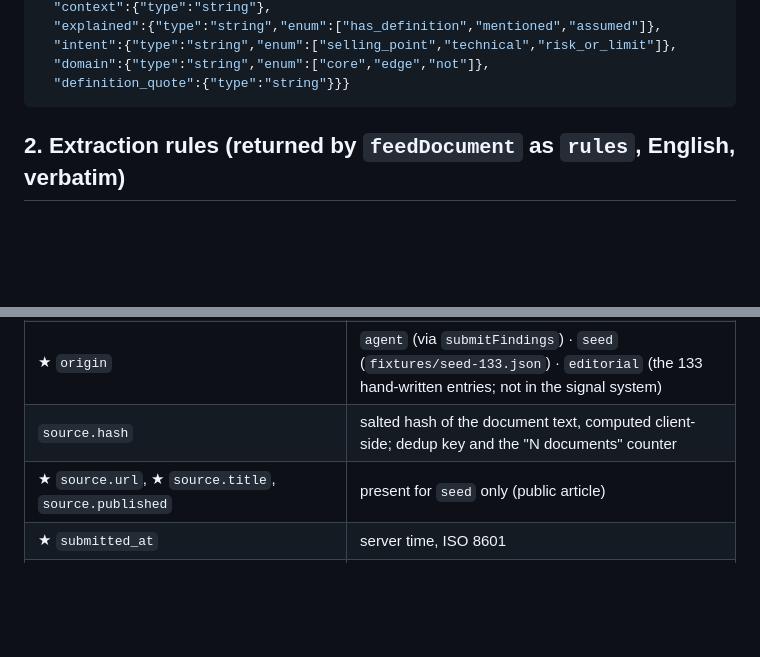
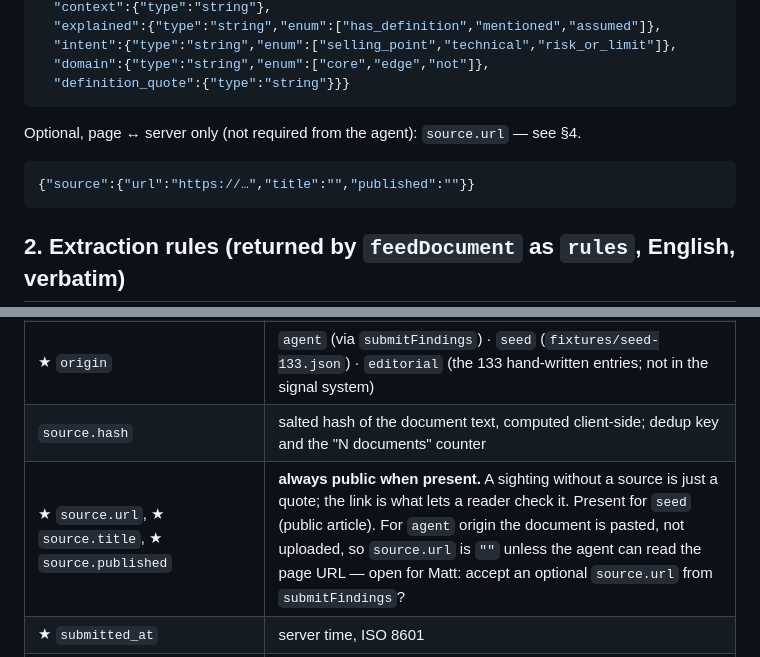
Before and after one commit to misterkidult/ai-nomos, a Markdown page: context/contract.md, 2 parts joined by grey strips. Drawn GitHub-style; blank space fills up the shorter version.

Commit message:
contract: source.url 一律公開（有來源才算目擊）；seed review 改為每則連結先行

````diff
--- a/context/contract.md
+++ b/context/contract.md
@@ -41,6 +41,12 @@ JSON Schema (also returned by `feedDocument` as `finding_schema`):
   "intent":{"type":"string","enum":["selling_point","technical","risk_or_limit"]},
   "domain":{"type":"string","enum":["core","edge","not"]},
   "definition_quote":{"type":"string"}}}
+```
+
+Optional, page ↔ server only (not required from the agent): `source.url` — see §4.
+
+```json
+{"source":{"url":"https://…","title":"","published":""}}
 ```
 
 ## 2. Extraction rules (returned by `feedDocument` as `rules`, English, verbatim)
@@ -89,7 +95,7 @@ What the server keeps after a finding passes the locks. Public read surfaces onl
 | `sentence`, `context` | **never public** (plan v2 §2) |
 | ★ `origin` | `agent` (via `submitFindings`) · `seed` (`fixtures/seed-133.json`) · `editorial` (the 133 hand-written entries; not in the signal system) |
 | `source.hash` | salted hash of the document text, computed client-side; dedup key and the "N documents" counter |
-| ★ `source.url`, ★ `source.title`, `source.published` | present for `seed` only (public article) |
+| ★ `source.url`, ★ `source.title`, ★ `source.published` | **always public when present.** A sighting without a source is just a quote; the link is what lets a reader check it. Present for `seed` (public article). For `agent` origin the document is pasted, not uploaded, so `source.url` is `""` unless the agent can read the page URL — open for Matt: accept an optional `source.url` from `submitFindings`? |
 | ★ `submitted_at` | server time, ISO 8601 |
 | `submitter` | anonymous browser id (client-held; a limit, not a security feature) |
 | `contract_version` | integer, see §7 |
````
Also changed, not shown: 1 other file.
